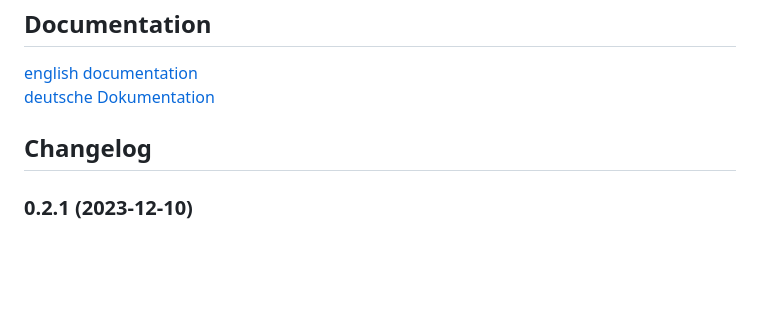
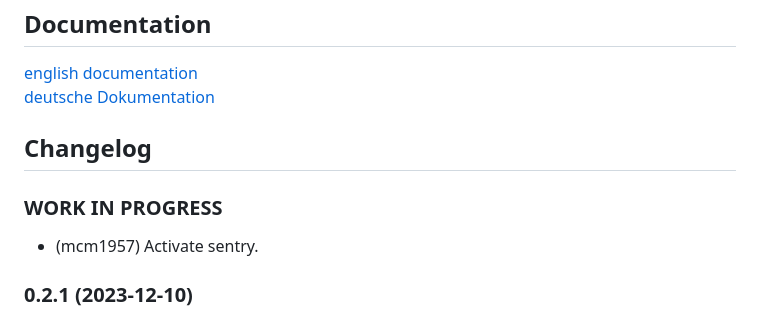
Before and after one commit to mcm4iob/ioBroker.nsclient, a Markdown page: README.md, the part around the change. Drawn GitHub-style; blank space fills up the shorter version.

```diff
--- a/README.md
+++ b/README.md
@@ -55,6 +55,9 @@ This adapter supports an unlimited number of devices with configurable polling i
     Placeholder for the next version (at the beginning of the line):
     ### **WORK IN PROGRESS**
 -->
+### **WORK IN PROGRESS**
+* (mcm1957) Activate sentry.
+
 ### 0.2.1 (2023-12-10)
 * (mcm1957) Adapter has been moved to mcm4iob organization.
 * (mcm1957) Dependencies have been updated
```
